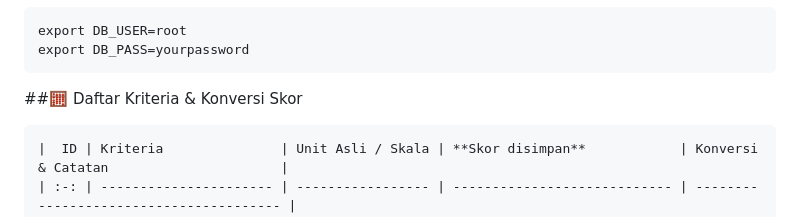
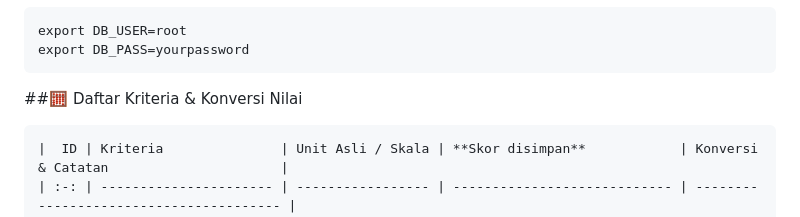
Before and after one commit to muhammadiqbalsaputra/Best-Laptop-App, a Markdown page: README.md, the part around the change. Drawn GitHub-style.

Commit message:
update [Readme]

````diff
--- a/README.md
+++ b/README.md
@@ -69,7 +69,7 @@ export DB_USER=root
 export DB_PASS=yourpassword
 ```
 
-##🧮 Daftar Kriteria & Konversi Skor
+##🧮 Daftar Kriteria & Konversi Nilai
 
 ```
 |  ID | Kriteria               | Unit Asli / Skala | **Skor disimpan**            | Konversi & Catatan                      |
````
